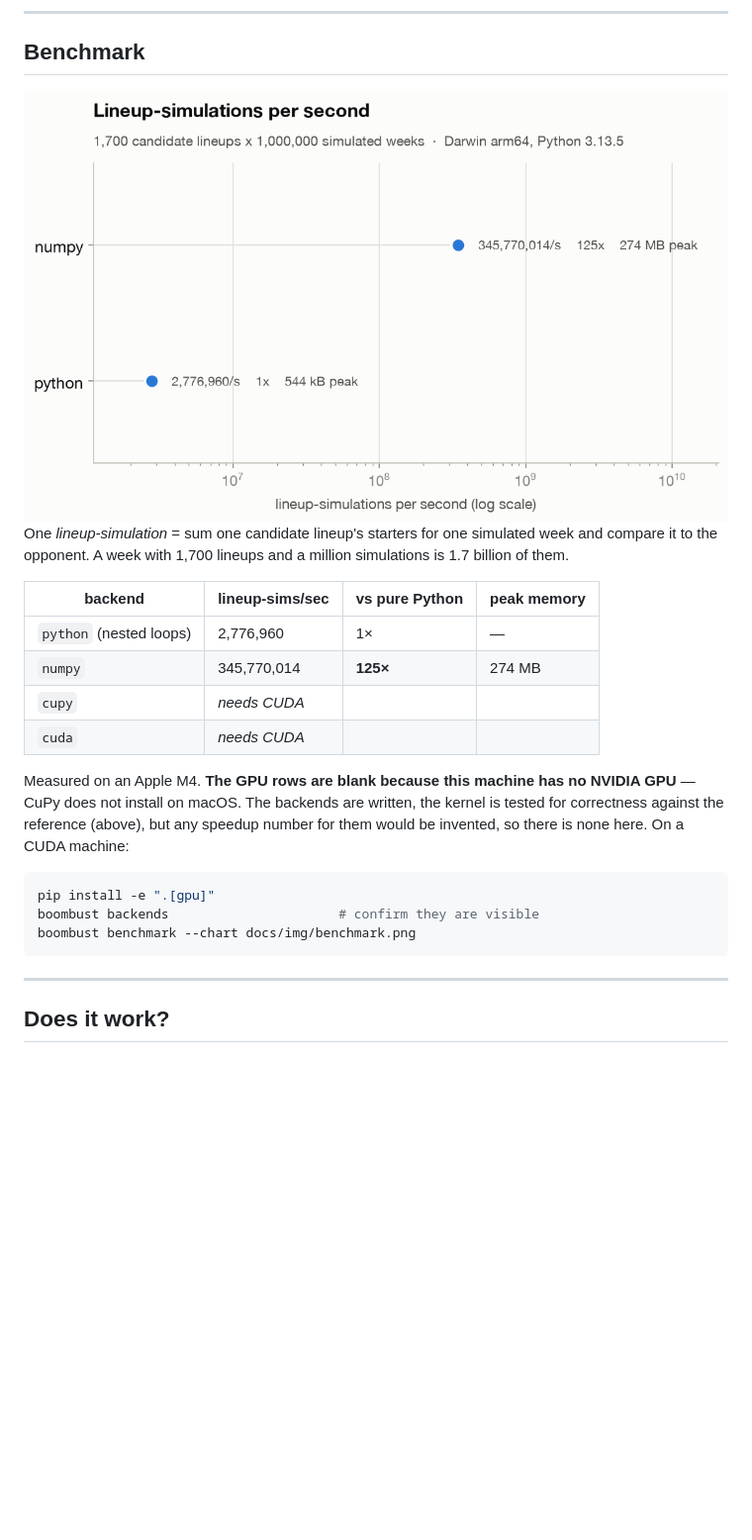
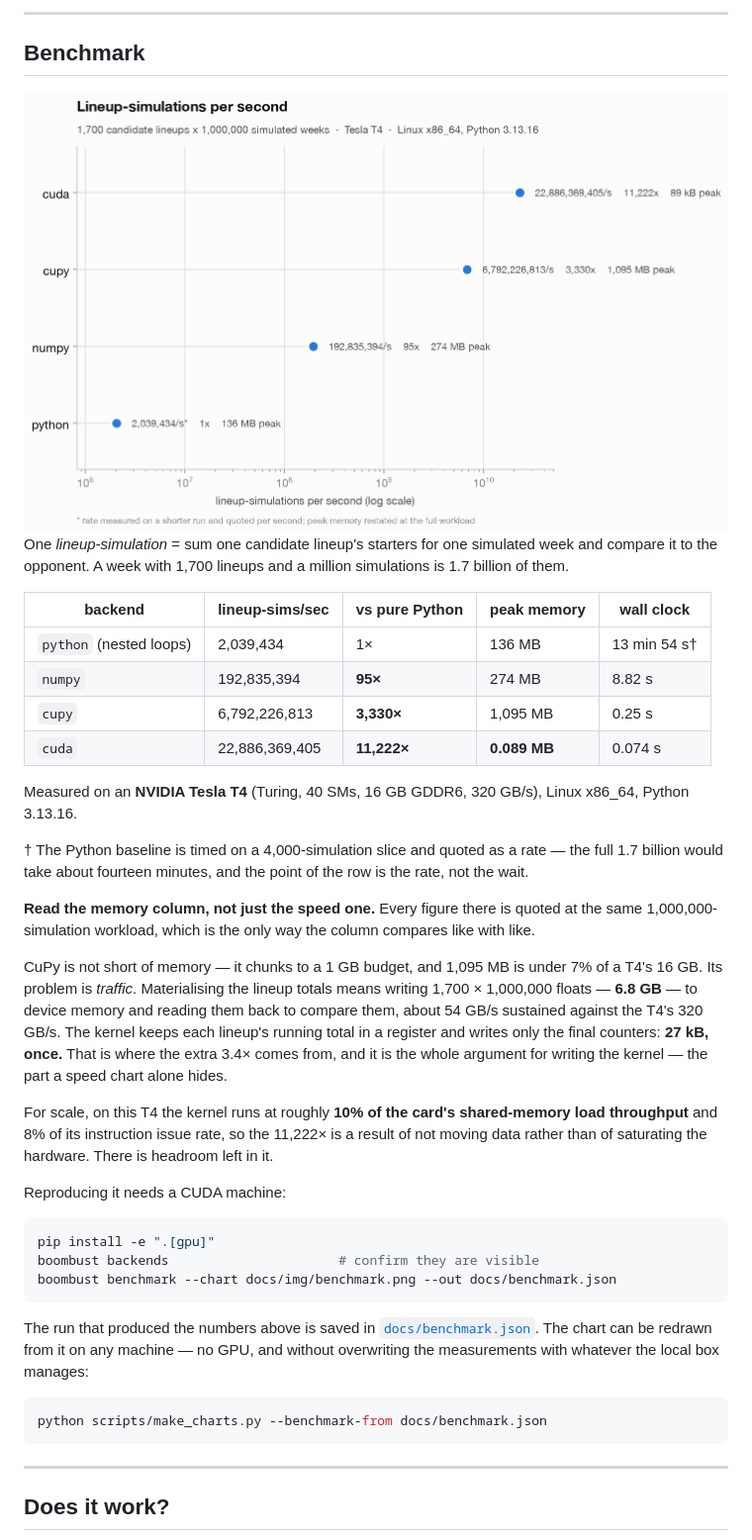
Before and after one commit to selenazhang2025/BoomBox, a Markdown page: README.md, the part around one of its changes. Shown at 99% size. Drawn GitHub-style; pictures changed too: docs/img/benchmark.png; blank space fills up the shorter version.

Commit message:
Publish T4 benchmark & updates

````diff
--- a/README.md
+++ b/README.md
@@ -189,19 +189,35 @@ This exercises the kernel's indexing, shared-memory layout, RNG, tallying, barri
 
 One *lineup-simulation* = sum one candidate lineup's starters for one simulated week and compare it to the opponent. A week with 1,700 lineups and a million simulations is 1.7 billion of them.
 
-| backend | lineup-sims/sec | vs pure Python | peak memory |
-|---|---|---|---|
-| `python` (nested loops) | 2,776,960 | 1× | — |
-| `numpy` | 345,770,014 | **125×** | 274 MB |
-| `cupy` | *needs CUDA* | | |
-| `cuda` | *needs CUDA* | | |
+| backend | lineup-sims/sec | vs pure Python | peak memory | wall clock |
+|---|---|---|---|---|
+| `python` (nested loops) | 2,039,434 | 1× | 136 MB | 13 min 54 s† |
+| `numpy` | 192,835,394 | **95×** | 274 MB | 8.82 s |
+| `cupy` | 6,792,226,813 | **3,330×** | 1,095 MB | 0.25 s |
+| `cuda` | 22,886,369,405 | **11,222×** | **0.089 MB** | 0.074 s |
 
-Measured on an Apple M4. **The GPU rows are blank because this machine has no NVIDIA GPU** — CuPy does not install on macOS. The backends are written, the kernel is tested for correctness against the reference (above), but any speedup number for them would be invented, so there is none here. On a CUDA machine:
+Measured on an **NVIDIA Tesla T4** (Turing, 40 SMs, 16 GB GDDR6, 320 GB/s), Linux x86_64, Python 3.13.16.
+
+† The Python baseline is timed on a 4,000-simulation slice and quoted as a rate — the full 1.7 billion would take about fourteen minutes, and the point of the row is the rate, not the wait.
+
+**Read the memory column, not just the speed one.** Every figure there is quoted at the same 1,000,000-simulation workload, which is the only way the column compares like with like.
+
+CuPy is not short of memory — it chunks to a 1 GB budget, and 1,095 MB is under 7% of a T4's 16 GB. Its problem is *traffic*. Materialising the lineup totals means writing 1,700 × 1,000,000 floats — **6.8 GB** — to device memory and reading them back to compare them, about 54 GB/s sustained against the T4's 320 GB/s. The kernel keeps each lineup's running total in a register and writes only the final counters: **27 kB, once.** That is where the extra 3.4× comes from, and it is the whole argument for writing the kernel — the part a speed chart alone hides.
+
+For scale, on this T4 the kernel runs at roughly **10% of the card's shared-memory load throughput** and 8% of its instruction issue rate, so the 11,222× is a result of not moving data rather than of saturating the hardware. There is headroom left in it.
+
+Reproducing it needs a CUDA machine:
 
 ```bash
 pip install -e ".[gpu]"
 boombust backends                      # confirm they are visible
-boombust benchmark --chart docs/img/benchmark.png
+boombust benchmark --chart docs/img/benchmark.png --out docs/benchmark.json
+```
+
+The run that produced the numbers above is saved in [`docs/benchmark.json`](docs/benchmark.json). The chart can be redrawn from it on any machine — no GPU, and without overwriting the measurements with whatever the local box manages:
+
+```bash
+python scripts/make_charts.py --benchmark-from docs/benchmark.json
 ```
 
 ---
````
Also changed, not shown: other parts of README.md (+1 -1 lines), docs/img/benchmark-dark.png, 4 other files.
